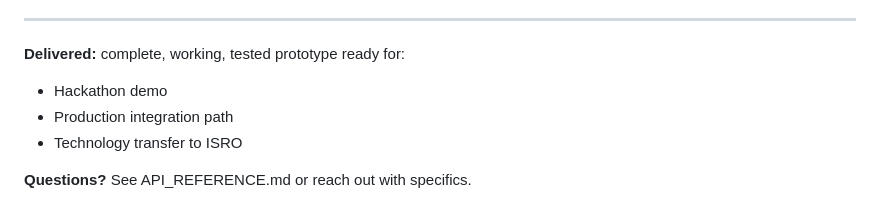
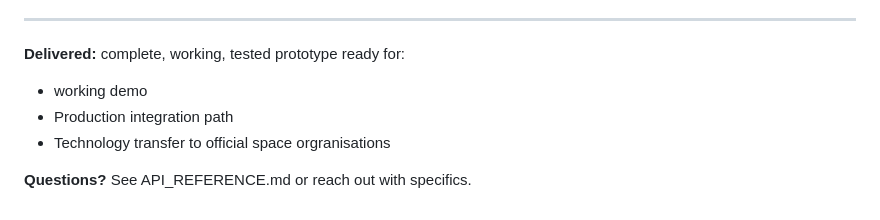
Before and after one commit to zenron-sky/TRATA-SpaceRadiationForecasting, a Markdown page: DELIVERY_SUMMARY.md, the part around the change. Rendered like a GitHub page.

Commit message:
Revise delivery summary for clarity and accuracy
Updated delivery summary to reflect changes in demo and technology transfer.

```diff
--- a/DELIVERY_SUMMARY.md
+++ b/DELIVERY_SUMMARY.md
@@ -378,8 +378,8 @@ A:
 ---
 
 **Delivered:** complete, working, tested prototype ready for:
-- Hackathon demo
+- working demo
 - Production integration path
-- Technology transfer to ISRO
+- Technology transfer to official space orgranisations
 
 **Questions?** See API_REFERENCE.md or reach out with specifics.
```
